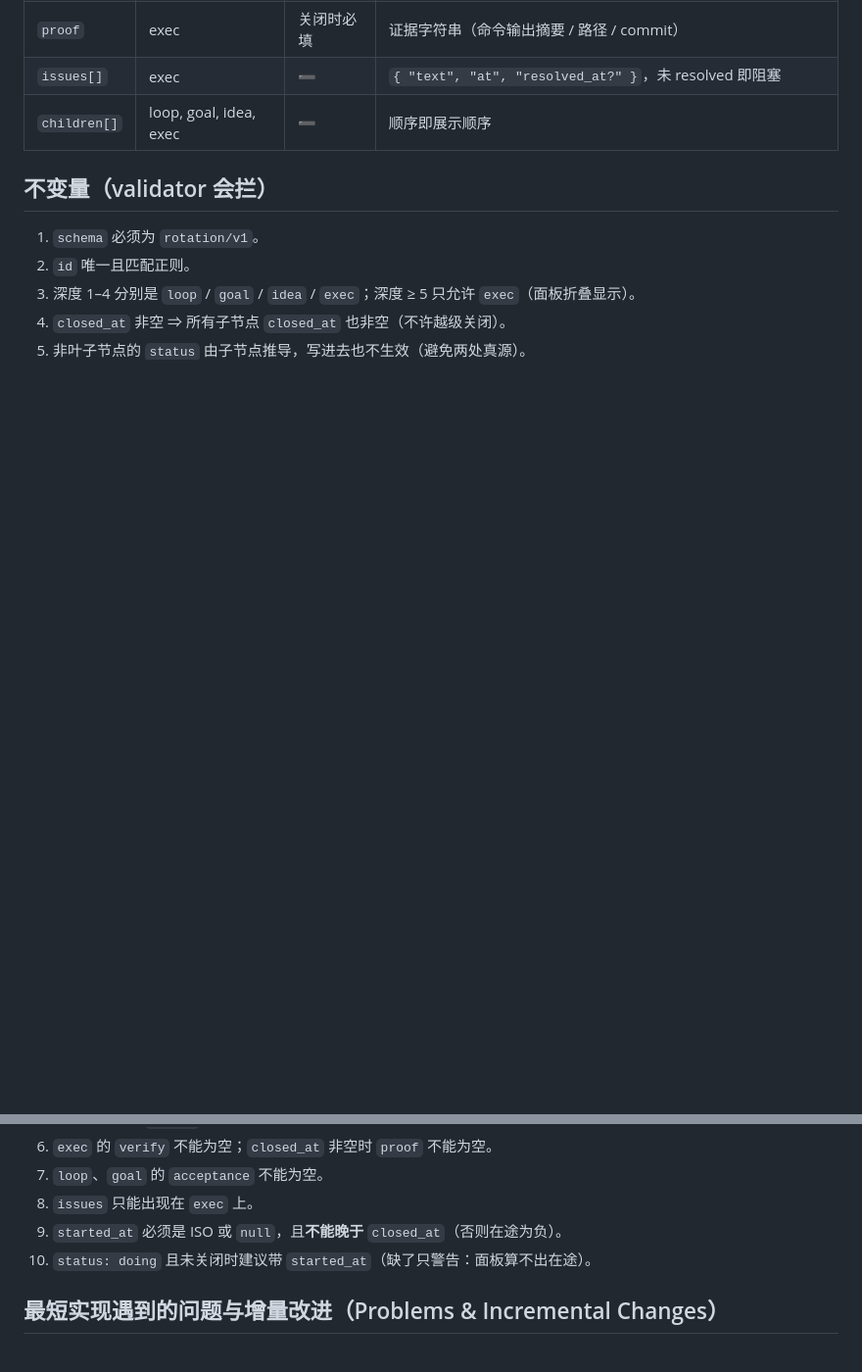
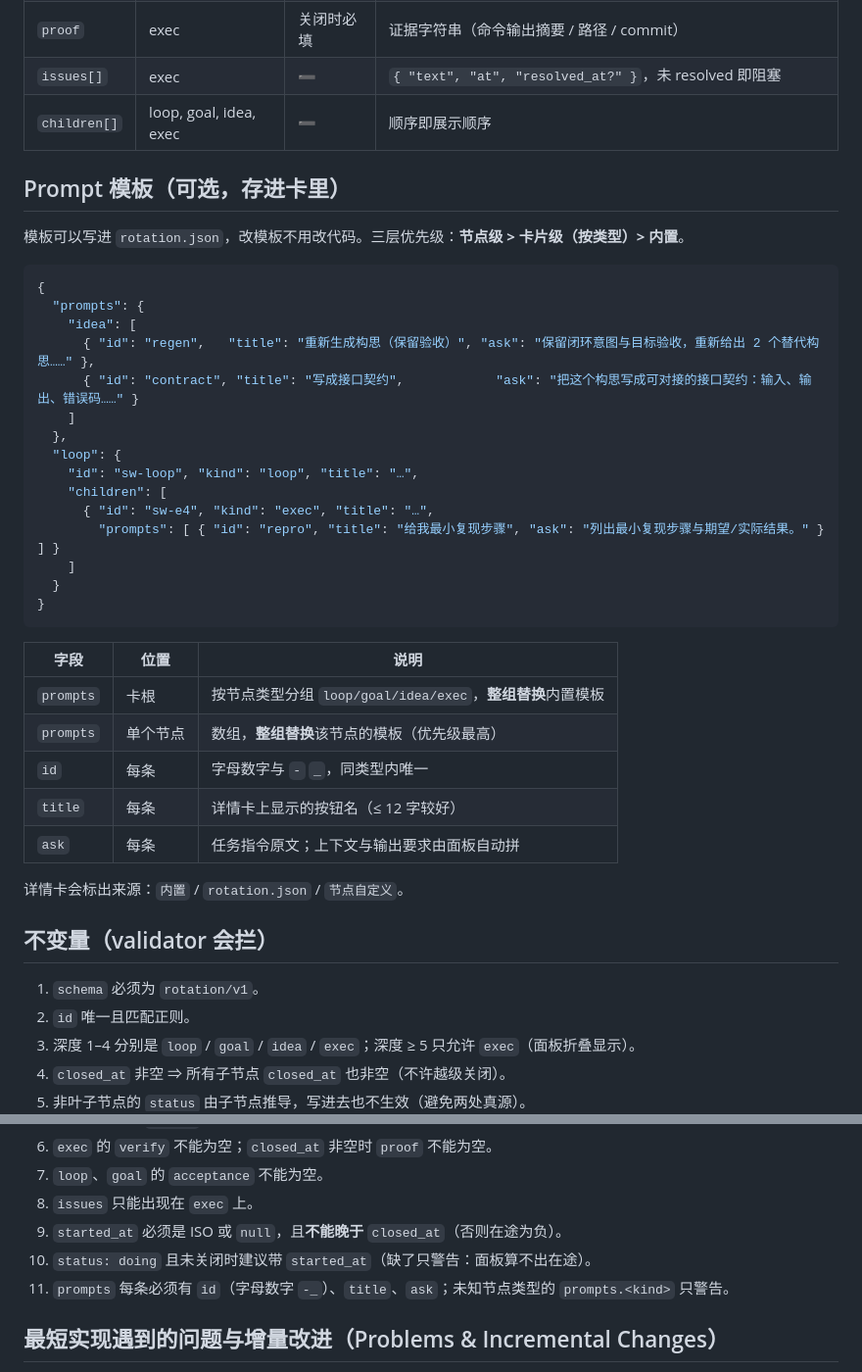
Before and after one commit to Roshenn/dsh-looptree-dashboard, a Markdown page: rotation-card-spec.md, 2 parts joined by grey strips. Shown: that part at 98% size. Rendered like a GitHub page; blank space fills up the shorter version.

````diff
--- a/rotation-card-spec.md
+++ b/rotation-card-spec.md
@@ -54,6 +54,38 @@
 | `issues[]` | exec | ➖ | `{ "text", "at", "resolved_at?" }`，未 resolved 即阻塞 |
 | `children[]` | loop, goal, idea, exec | ➖ | 顺序即展示顺序 |
 
+## Prompt 模板（可选，存进卡里）
+
+模板可以写进 `rotation.json`，改模板不用改代码。三层优先级：**节点级 > 卡片级（按类型）> 内置**。
+
+```json
+{
+  "prompts": {
+    "idea": [
+      { "id": "regen",   "title": "重新生成构思（保留验收）", "ask": "保留闭环意图与目标验收，重新给出 2 个替代构思……" },
+      { "id": "contract", "title": "写成接口契约",            "ask": "把这个构思写成可对接的接口契约：输入、输出、错误码……" }
+    ]
+  },
+  "loop": {
+    "id": "sw-loop", "kind": "loop", "title": "…",
+    "children": [
+      { "id": "sw-e4", "kind": "exec", "title": "…",
+        "prompts": [ { "id": "repro", "title": "给我最小复现步骤", "ask": "列出最小复现步骤与期望/实际结果。" } ] }
+    ]
+  }
+}
+```
+
+| 字段 | 位置 | 说明 |
+|---|---|---|
+| `prompts` | 卡根 | 按节点类型分组 `loop/goal/idea/exec`，**整组替换**内置模板 |
+| `prompts` | 单个节点 | 数组，**整组替换**该节点的模板（优先级最高） |
+| `id` | 每条 | 字母数字与 `-` `_`，同类型内唯一 |
+| `title` | 每条 | 详情卡上显示的按钮名（≤ 12 字较好） |
+| `ask` | 每条 | 任务指令原文；上下文与输出要求由面板自动拼 |
+
+详情卡会标出来源：`内置` / `rotation.json` / `节点自定义`。
+
 ## 不变量（validator 会拦）
 
 1. `schema` 必须为 `rotation/v1`。
@@ -66,6 +98,7 @@
 8. `issues` 只能出现在 `exec` 上。
 9. `started_at` 必须是 ISO 或 `null`，且**不能晚于** `closed_at`（否则在途为负）。
 10. `status: doing` 且未关闭时建议带 `started_at`（缺了只警告：面板算不出在途）。
+11. `prompts` 每条必须有 `id`（字母数字 `-_`）、`title`、`ask`；未知节点类型的 `prompts.<kind>` 只警告。
 
 ## 最短实现遇到的问题与增量改进（Problems & Incremental Changes）
 
````
Also changed, not shown: README.md (+1 -0 lines), preview-prompt.png, 3 other files.
